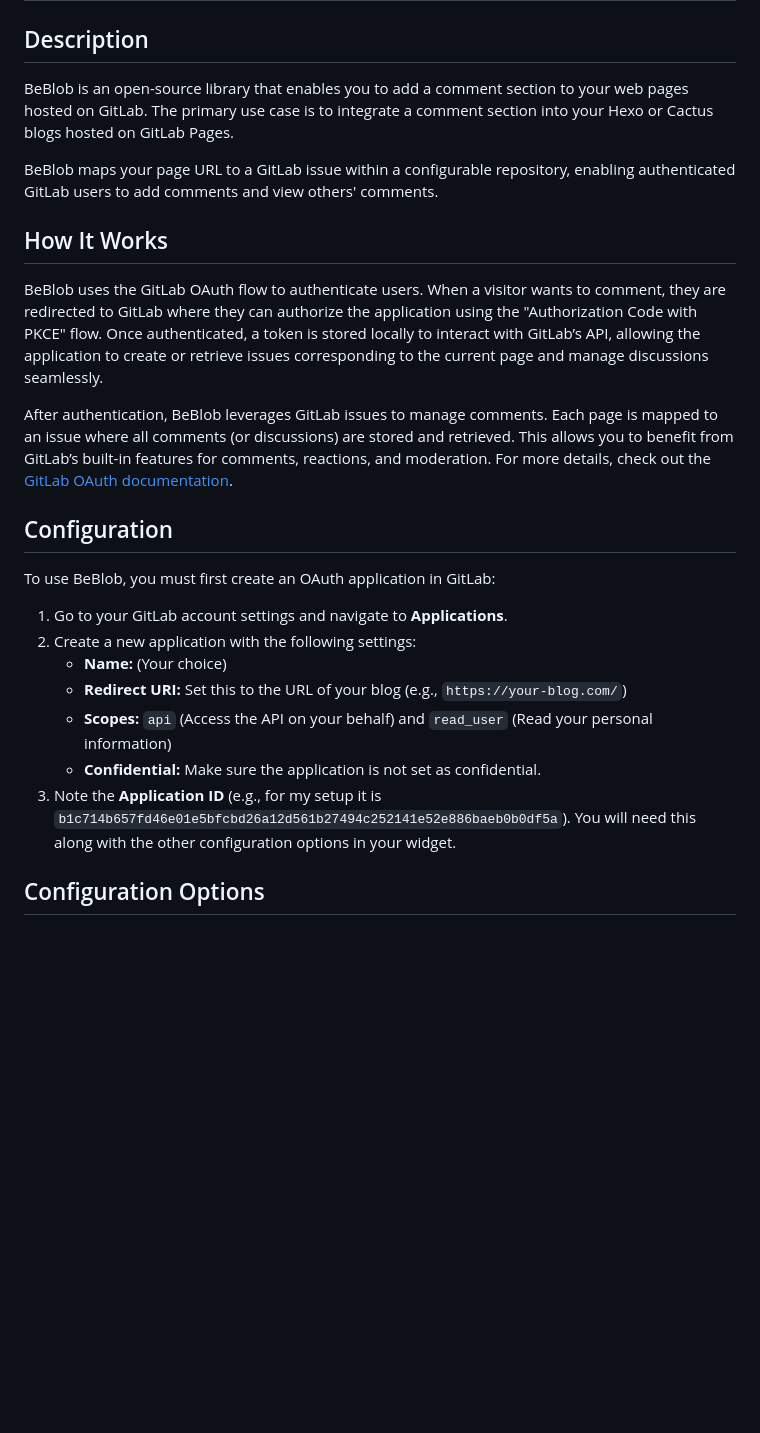
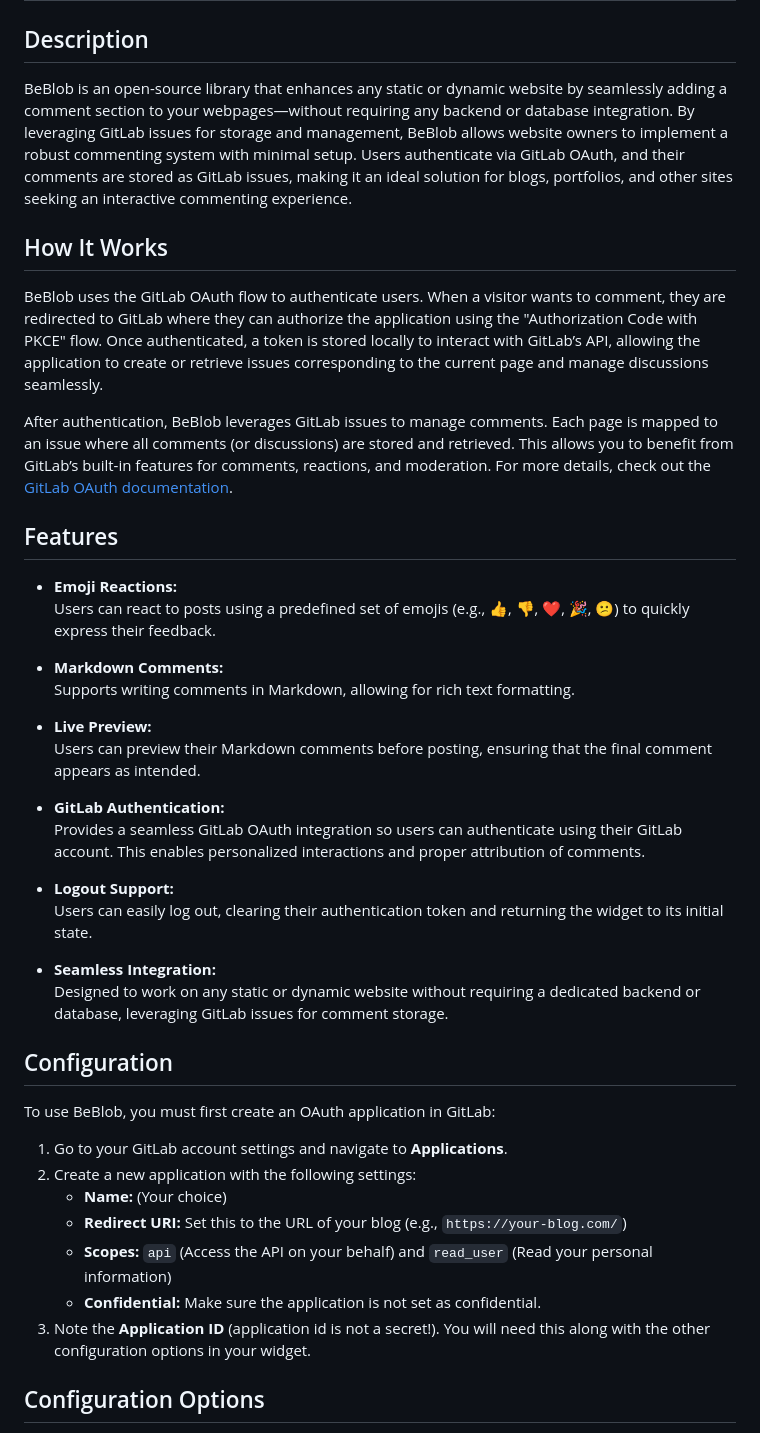
Before and after one commit to RMF-Agent-Network/beblob-selfhosted, a Markdown page: README.md, the part around the change. Drawn GitHub-style; blank space fills up the shorter version.

Commit message:
features and description

```diff
--- a/README.md
+++ b/README.md
@@ -1,14 +1,32 @@
 # BeBlob
 
 ## Description
-BeBlob is an open-source library that enables you to add a comment section to your web pages hosted on GitLab. The primary use case is to integrate a comment section into your Hexo or Cactus blogs hosted on GitLab Pages.
-
-BeBlob maps your page URL to a GitLab issue within a configurable repository, enabling authenticated GitLab users to add comments and view others' comments.
+BeBlob is an open-source library that enhances any static or dynamic website by seamlessly adding a comment section to your webpages—without requiring any backend or database integration. By leveraging GitLab issues for storage and management, BeBlob allows website owners to implement a robust commenting system with minimal setup. Users authenticate via GitLab OAuth, and their comments are stored as GitLab issues, making it an ideal solution for blogs, portfolios, and other sites seeking an interactive commenting experience.
 
 ## How It Works
 BeBlob uses the GitLab OAuth flow to authenticate users. When a visitor wants to comment, they are redirected to GitLab where they can authorize the application using the "Authorization Code with PKCE" flow. Once authenticated, a token is stored locally to interact with GitLab’s API, allowing the application to create or retrieve issues corresponding to the current page and manage discussions seamlessly.
 
 After authentication, BeBlob leverages GitLab issues to manage comments. Each page is mapped to an issue where all comments (or discussions) are stored and retrieved. This allows you to benefit from GitLab’s built-in features for comments, reactions, and moderation. For more details, check out the [GitLab OAuth documentation](https://docs.gitlab.com/ee/api/oauth2.html).
+
+## Features
+
+- **Emoji Reactions:**
+  Users can react to posts using a predefined set of emojis (e.g., 👍, 👎, ❤️, 🎉, 😕) to quickly express their feedback.
+
+- **Markdown Comments:**
+  Supports writing comments in Markdown, allowing for rich text formatting.
+
+- **Live Preview:**
+  Users can preview their Markdown comments before posting, ensuring that the final comment appears as intended.
+
+- **GitLab Authentication:**
+  Provides a seamless GitLab OAuth integration so users can authenticate using their GitLab account. This enables personalized interactions and proper attribution of comments.
+
+- **Logout Support:**
+  Users can easily log out, clearing their authentication token and returning the widget to its initial state.
+
+- **Seamless Integration:**
+  Designed to work on any static or dynamic website without requiring a dedicated backend or database, leveraging GitLab issues for comment storage.
 
 ## Configuration
 To use BeBlob, you must first create an OAuth application in GitLab:
@@ -18,7 +36,7 @@ To use BeBlob, you must first create an OAuth application in GitLab:
    - **Redirect URI:** Set this to the URL of your blog (e.g., `https://your-blog.com/`)
    - **Scopes:** `api` (Access the API on your behalf) and `read_user` (Read your personal information)
    - **Confidential:** Make sure the application is not set as confidential.
-3. Note the **Application ID** (e.g., for my setup it is `b1c714b657fd46e01e5bfcbd26a12d561b27494c252141e52e886baeb0b0df5a`). You will need this along with the other configuration options in your widget.
+3. Note the **Application ID** (application id is not a secret!). You will need this along with the other configuration options in your widget.
 
 
 ## Configuration Options
```
